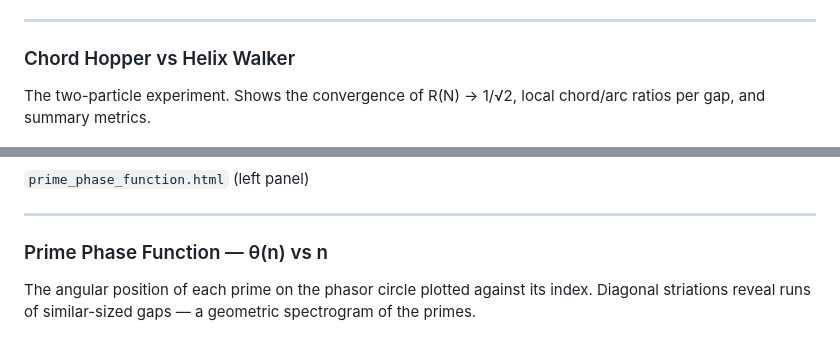
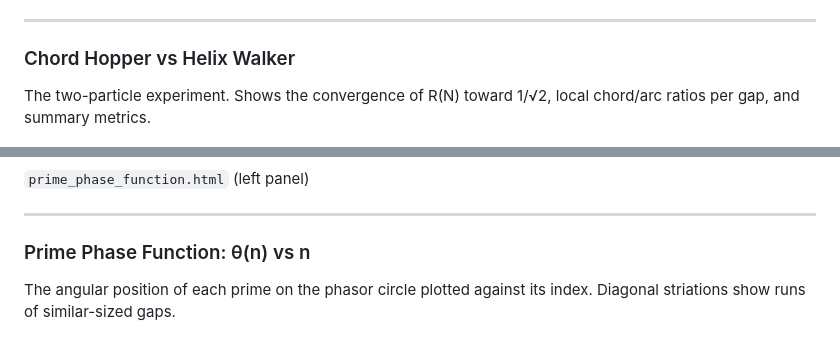
Before and after one commit to ninjas1337/Prime-Helix, a Markdown page: README.md, 2 parts joined by grey strips. Rendered like a GitHub page.

```diff
--- a/README.md
+++ b/README.md
@@ -27,7 +27,7 @@ Primes on the helix with connecting chords. Drag to orbit, scroll to zoom, hover
 ---
 
 ### Chord Hopper vs Helix Walker
-The two-particle experiment. Shows the convergence of R(N) → 1/√2, local chord/arc ratios per gap, and summary metrics.
+The two-particle experiment. Shows the convergence of R(N) toward 1/√2, local chord/arc ratios per gap, and summary metrics.
 
 ![Convergence Dashboard](fig_convergence.png)
 
@@ -44,8 +44,8 @@ Projection of the prime helix onto the unit circle. Chords between consecutive p
 
 ---
 
-### Prime Phase Function — θ(n) vs n
-The angular position of each prime on the phasor circle plotted against its index. Diagonal striations reveal runs of similar-sized gaps — a geometric spectrogram of the primes.
+### Prime Phase Function: θ(n) vs n
+The angular position of each prime on the phasor circle plotted against its index. Diagonal striations show runs of similar-sized gaps.
 
 ![Phase Function](fig_theta.png)
 
```
Also changed, not shown: other parts of README.md (+55 -31 lines), figures/fig_delta_decay.png (added), figures/fig_log_spectrum.png (added), figures/fig_log_walk.png (added), figures/fig_turn_repeats.png (added), 8 other files.
